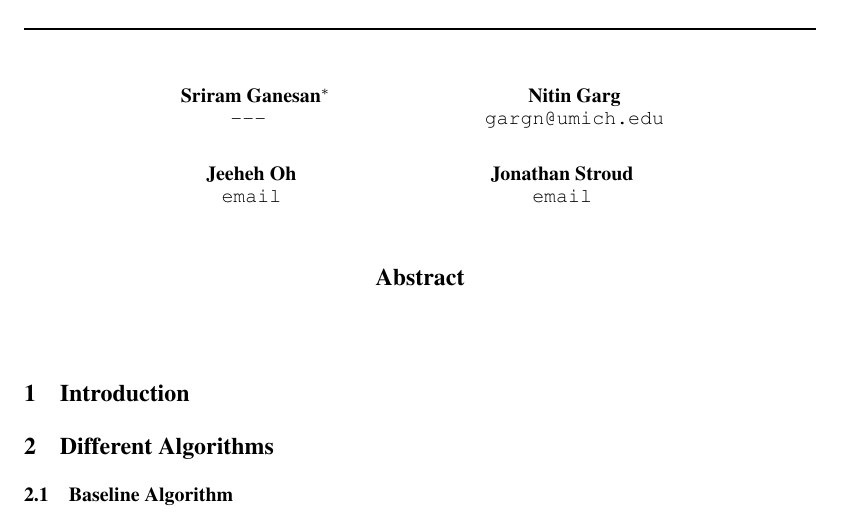
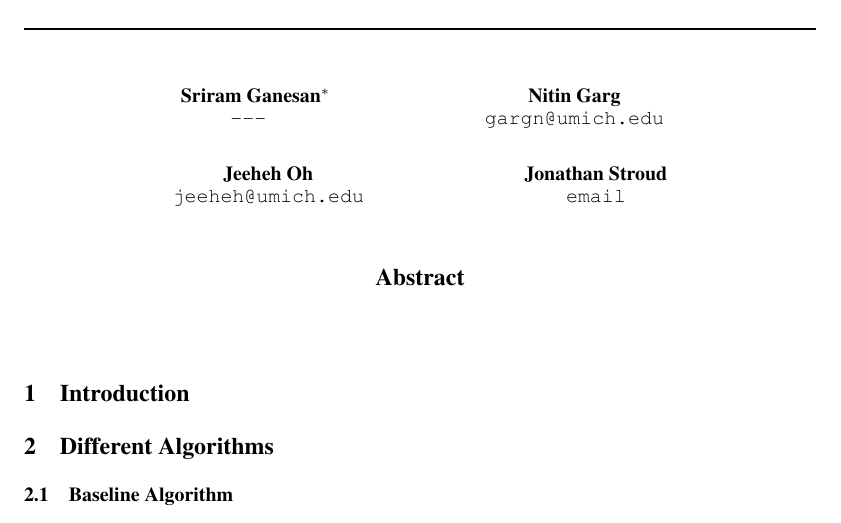
Before and after one commit to nitinga/Write-up, a LaTeX paper (nips2015.tex): part of the page, cut so that both start at the same text. Compiled offline with pdfLaTeX.

Commit message:
Update nips2015.tex

```diff
--- a/nips2015.tex
+++ b/nips2015.tex
@@ -16,7 +16,7 @@ Nitin Garg \\
 \texttt{gargn@umich.edu} \\
 \AND
 Jeeheh Oh \\
-\texttt{email} \\
+\texttt{jeeheh@umich.edu} \\
 \And
 Jonathan Stroud \\
 \texttt{email} \\
```
